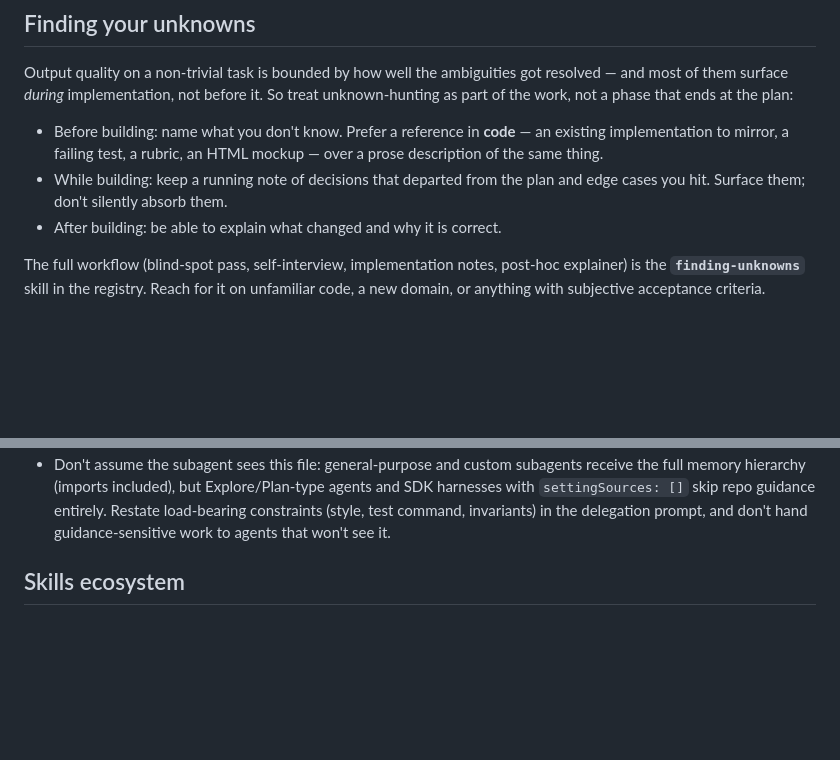
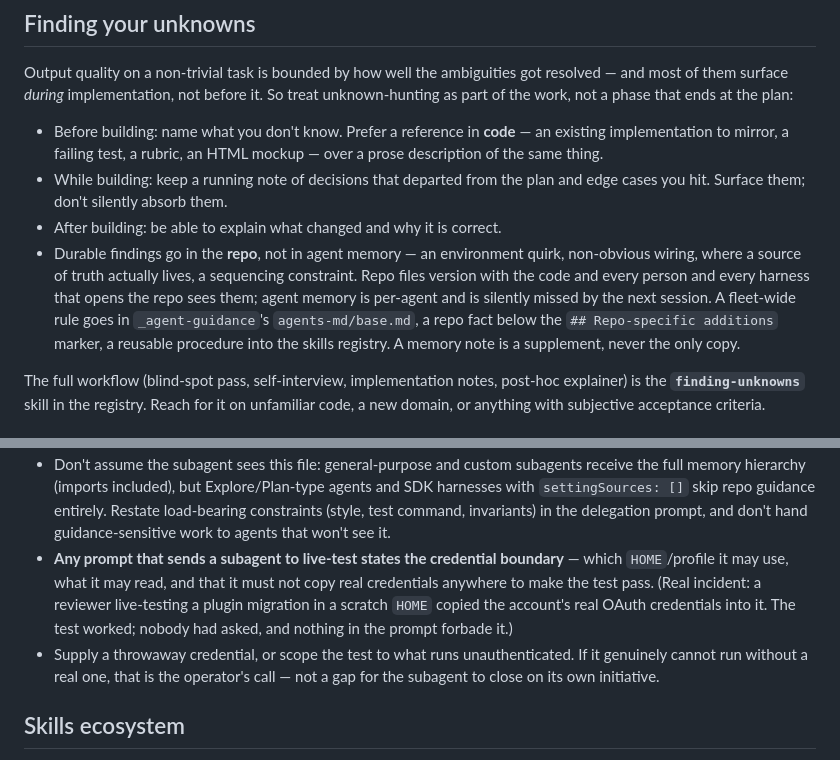
Before and after one commit to Adam-S-Daniel/claude-memory-map, a Markdown page: AGENTS.md, 2 parts joined by grey strips. Rendered like a GitHub page; blank space fills up the shorter version.

```diff
--- a/AGENTS.md
+++ b/AGENTS.md
@@ -38,6 +38,14 @@ treat unknown-hunting as part of the work, not a phase that ends at the plan:
 - While building: keep a running note of decisions that departed from the plan
   and edge cases you hit. Surface them; don't silently absorb them.
 - After building: be able to explain what changed and why it is correct.
+- Durable findings go in the **repo**, not in agent memory — an environment
+  quirk, non-obvious wiring, where a source of truth actually lives, a
+  sequencing constraint. Repo files version with the code and every person and
+  every harness that opens the repo sees them; agent memory is per-agent and is
+  silently missed by the next session. A fleet-wide rule goes in
+  `_agent-guidance`'s `agents-md/base.md`, a repo fact below the
+  `## Repo-specific additions` marker, a reusable procedure into the skills
+  registry. A memory note is a supplement, never the only copy.
 
 The full workflow (blind-spot pass, self-interview, implementation notes,
 post-hoc explainer) is the **`finding-unknowns`** skill in the registry. Reach
@@ -221,6 +286,15 @@ ref for review, not the setting, to catch.
   repo guidance entirely. Restate load-bearing constraints (style, test
   command, invariants) in the delegation prompt, and don't hand
   guidance-sensitive work to agents that won't see it.
+- **Any prompt that sends a subagent to live-test states the credential
+  boundary** — which `HOME`/profile it may use, what it may read, and that it
+  must not copy real credentials anywhere to make the test pass. (Real
+  incident: a reviewer live-testing a plugin migration in a scratch `HOME`
+  copied the account's real OAuth credentials into it. The test worked; nobody
+  had asked, and nothing in the prompt forbade it.)
+- Supply a throwaway credential, or scope the test to what runs
+  unauthenticated. If it genuinely cannot run without a real one, that is the
+  operator's call — not a gap for the subagent to close on its own initiative.
 
 ## Skills ecosystem
 
```
Also changed, not shown: other parts of AGENTS.md (+57 -0 lines).
